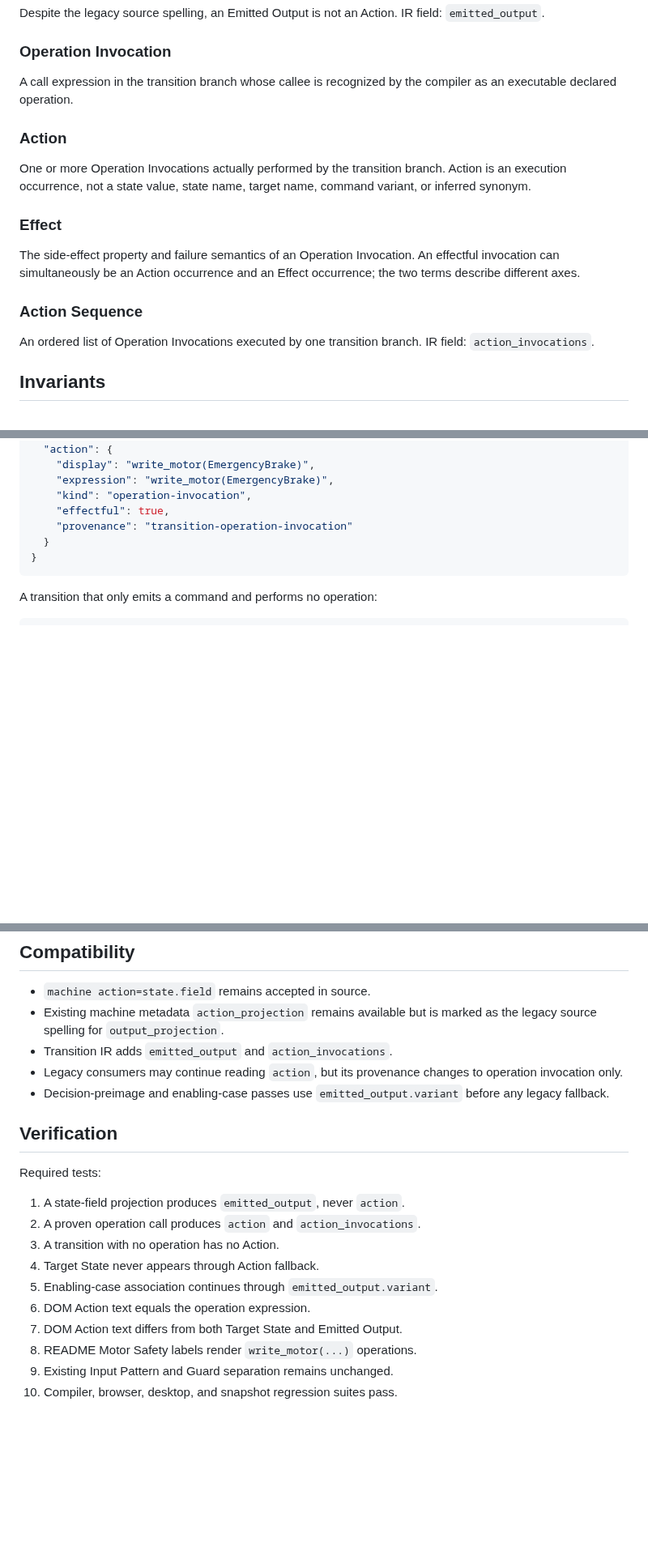
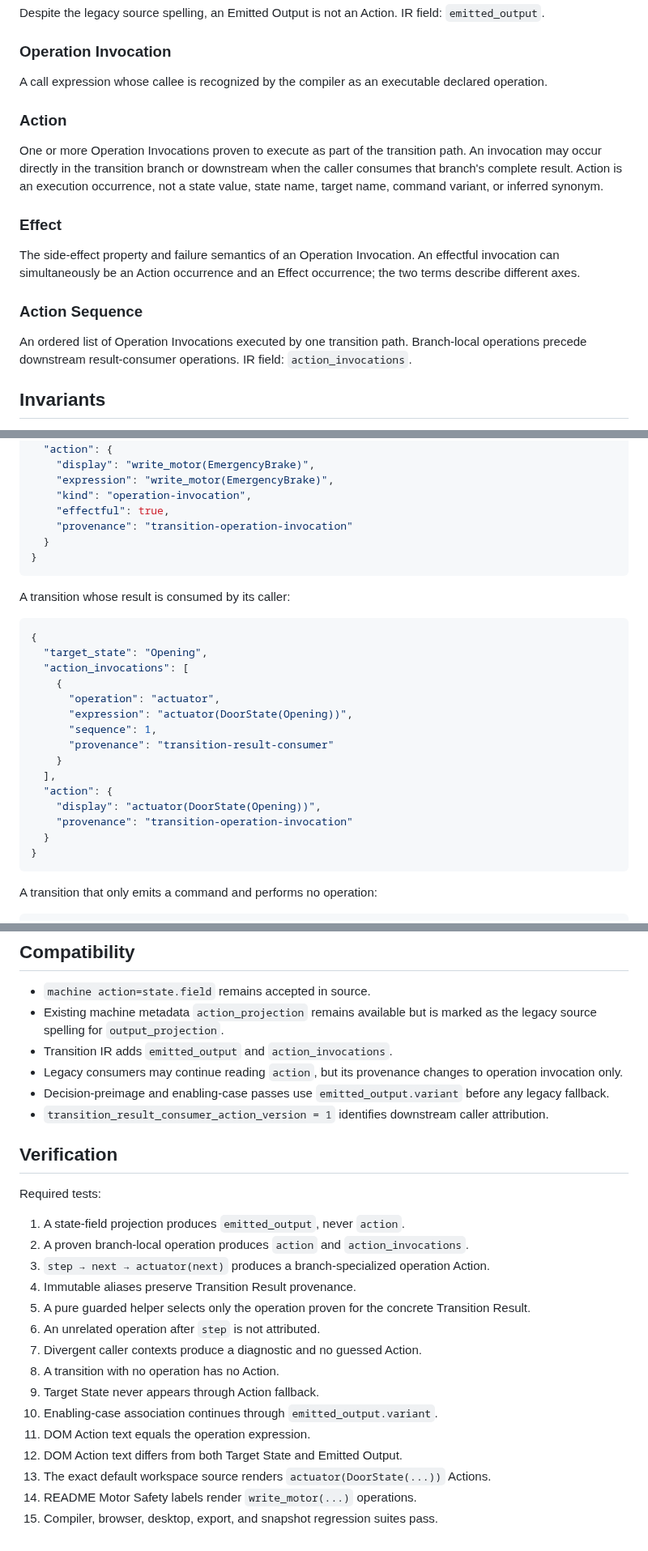
Before and after one commit to tai-calg/glyph-transpiler-rust, a Markdown page: docs/design/transition-operation-action-semantics-v2.md, 3 parts joined by grey strips. Shown at 81% size. Rendered like a GitHub page; blank space fills up the shorter version.

Commit message:
Extend Action semantics through proven result consumers

````diff
--- a/docs/design/transition-operation-action-semantics-v2.md
+++ b/docs/design/transition-operation-action-semantics-v2.md
@@ -28,11 +30,11 @@ Despite the legacy source spelling, an Emitted Output is not an Action. IR field
 
 ### Operation Invocation
 
-A call expression in the transition branch whose callee is recognized by the compiler as an executable declared operation.
+A call expression whose callee is recognized by the compiler as an executable declared operation.
 
 ### Action
 
-One or more Operation Invocations actually performed by the transition branch. Action is an execution occurrence, not a state value, state name, target name, command variant, or inferred synonym.
+One or more Operation Invocations proven to execute as part of the transition path. An invocation may occur directly in the transition branch or downstream when the caller consumes that branch's complete result. Action is an execution occurrence, not a state value, state name, target name, command variant, or inferred synonym.
 
 ### Effect
 
@@ -40,7 +42,7 @@ The side-effect property and failure semantics of an Operation Invocation. An ef
 
 ### Action Sequence
 
-An ordered list of Operation Invocations executed by one transition branch. IR field: `action_invocations`.
+An ordered list of Operation Invocations executed by one transition path. Branch-local operations precede downstream result-consumer operations. IR field: `action_invocations`.
 
 ## Invariants
 
@@ -81,6 +85,26 @@ A transition with one executed operation:
     "expression": "write_motor(EmergencyBrake)",
     "kind": "operation-invocation",
     "effectful": true,
+    "provenance": "transition-operation-invocation"
+  }
+}
+```
+
+A transition whose result is consumed by its caller:
+
+```json
+{
+  "target_state": "Opening",
+  "action_invocations": [
+    {
+      "operation": "actuator",
+      "expression": "actuator(DoorState(Opening))",
+      "sequence": 1,
+      "provenance": "transition-result-consumer"
+    }
+  ],
+  "action": {
+    "display": "actuator(DoorState(Opening))",
     "provenance": "transition-operation-invocation"
   }
 }
@@ -131,18 +156,24 @@ The first substitutes Target State. The second substitutes a transported command
 - Transition IR adds `emitted_output` and `action_invocations`.
 - Legacy consumers may continue reading `action`, but its provenance changes to operation invocation only.
 - Decision-preimage and enabling-case passes use `emitted_output.variant` before any legacy fallback.
+- `transition_result_consumer_action_version = 1` identifies downstream caller attribution.
 
 ## Verification
 
 Required tests:
 
 1. A state-field projection produces `emitted_output`, never `action`.
-2. A proven operation call produces `action` and `action_invocations`.
-3. A transition with no operation has no Action.
-4. Target State never appears through Action fallback.
-5. Enabling-case association continues through `emitted_output.variant`.
-6. DOM Action text equals the operation expression.
-7. DOM Action text differs from both Target State and Emitted Output.
-8. README Motor Safety labels render `write_motor(...)` operations.
-9. Existing Input Pattern and Guard separation remains unchanged.
-10. Compiler, browser, desktop, and snapshot regression suites pass.
+2. A proven branch-local operation produces `action` and `action_invocations`.
+3. `step → next → actuator(next)` produces a branch-specialized operation Action.
+4. Immutable aliases preserve Transition Result provenance.
+5. A pure guarded helper selects only the operation proven for the concrete Transition Result.
+6. An unrelated operation after `step` is not attributed.
+7. Divergent caller contexts produce a diagnostic and no guessed Action.
+8. A transition with no operation has no Action.
+9. Target State never appears through Action fallback.
+10. Enabling-case association continues through `emitted_output.variant`.
+11. DOM Action text equals the operation expression.
+12. DOM Action text differs from both Target State and Emitted Output.
+13. The exact default workspace source renders `actuator(DoorState(...))` Actions.
+14. README Motor Safety labels render `write_motor(...)` operations.
+15. Compiler, browser, desktop, export, and snapshot regression suites pass.
````
Also changed, not shown: other parts of docs/design/transition-operation-action-semantics-v2.md (+7 -2 lines).
